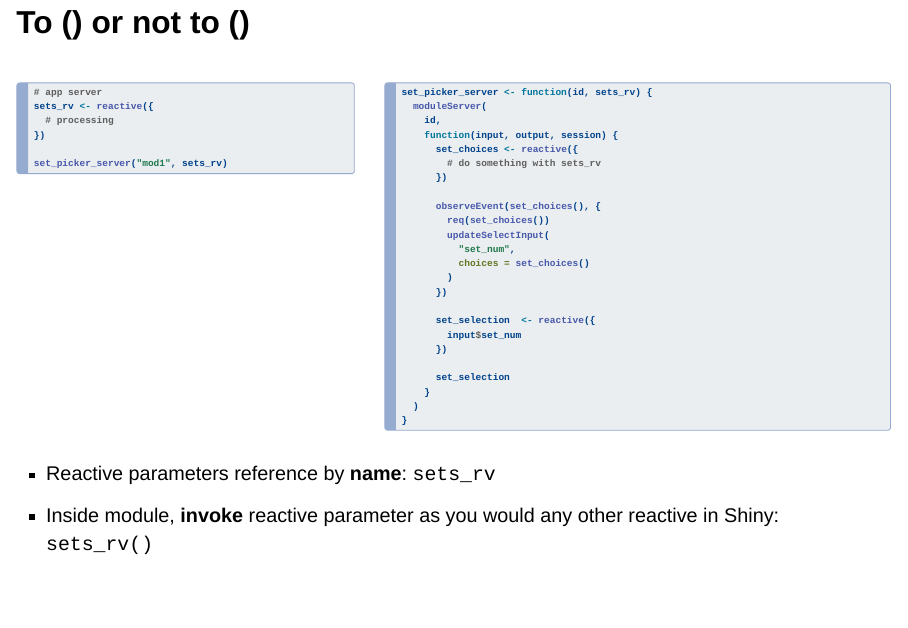
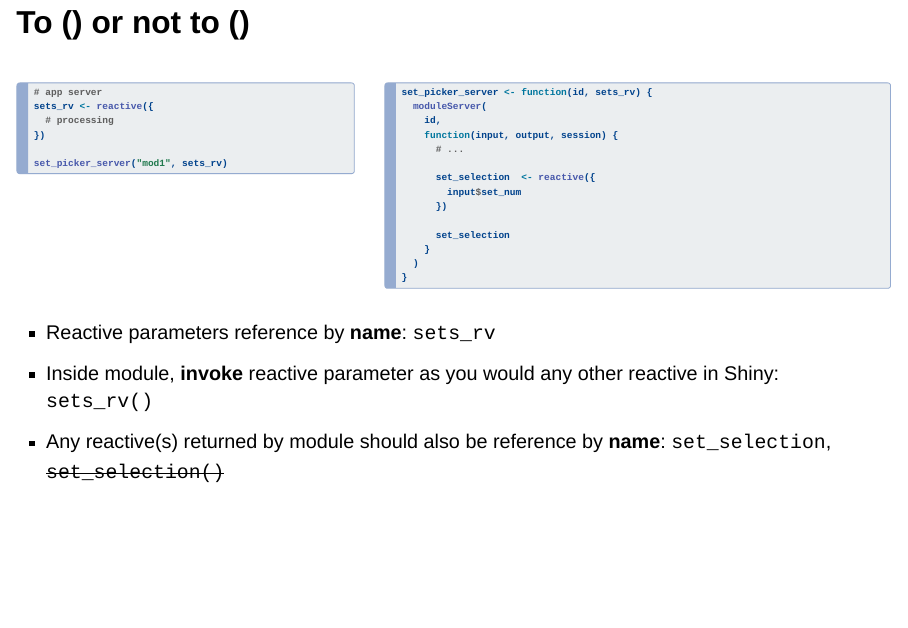
Before and after one commit to posit-conf-2023/shiny-r-prod, a Quarto document (materials/d1-02-structure/index.qmd): page 25 of 26 before the commit and page 25 of 25 after it. Rendered offline with R 4.5, knitr and Pandoc in place of Quarto, with nearby package versions; drawn as Slidy slides in place of the format the file asks for.

Commit message:
clean up module server return example snippet

```diff
--- a/materials/d1-02-structure/index.qmd
+++ b/materials/d1-02-structure/index.qmd
@@ -444,17 +444,7 @@
   moduleServer(
     id,
     function(input, output, session) {
-      set_choices <- reactive({
-        # do something with sets_rv
-      })
-
-      observeEvent(set_choices(), {
-        req(set_choices())
-        updateSelectInput(
-          "set_num",
-          choices = set_choices()
-        )
-      })
+      # ...
 
       set_selection  <- reactive({
         input$set_num
```
